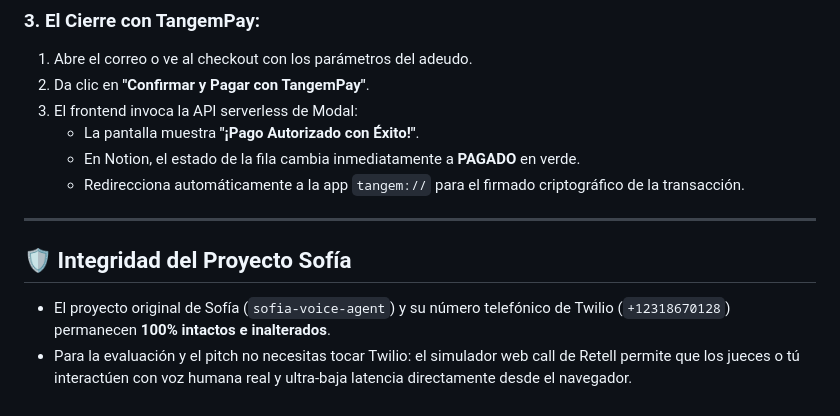
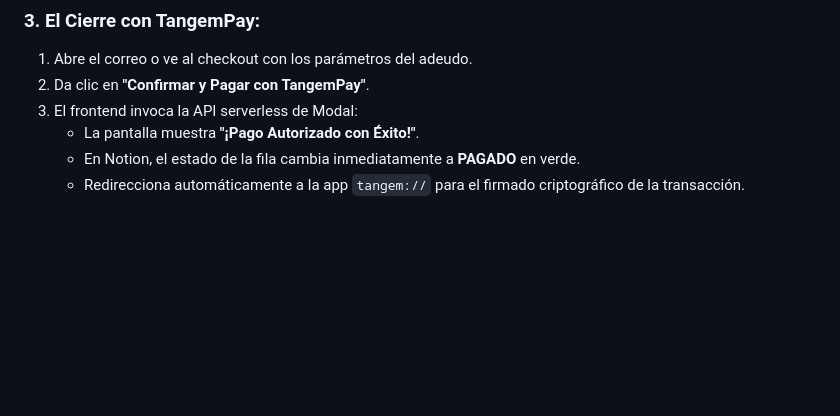
Before and after one commit to coronahernandezs931-cloud/GoyaPay-IA, a Markdown page: DEMO_PITCH_GUIDE.md, the part around the change. Rendered like a GitHub page; blank space fills up the shorter version.

Commit message:
docs: remover brief_mega_sistema y limpiar referencias de sofia en demo pitch guide

```diff
--- a/DEMO_PITCH_GUIDE.md
+++ b/DEMO_PITCH_GUIDE.md
@@ -54,9 +54,3 @@ Se ha desplegado y orquestado un sistema autónomo de cobranza y pagos asistidos
    - La pantalla muestra **"¡Pago Autorizado con Éxito!"**.
    - En Notion, el estado de la fila cambia inmediatamente a **PAGADO** en verde.
    - Redirecciona automáticamente a la app `tangem://` para el firmado criptográfico de la transacción.
-
----
-
-## 🛡️ Integridad del Proyecto Sofía
-- El proyecto original de Sofía (`sofia-voice-agent`) y su número telefónico de Twilio (`+12318670128`) permanecen **100% intactos e inalterados**.
-- Para la evaluación y el pitch no necesitas tocar Twilio: el simulador web call de Retell permite que los jueces o tú interactúen con voz humana real y ultra-baja latencia directamente desde el navegador.
```
Also changed, not shown: BRIEF_MEGA_SISTEMA.md (deleted, +0 -154 lines).
